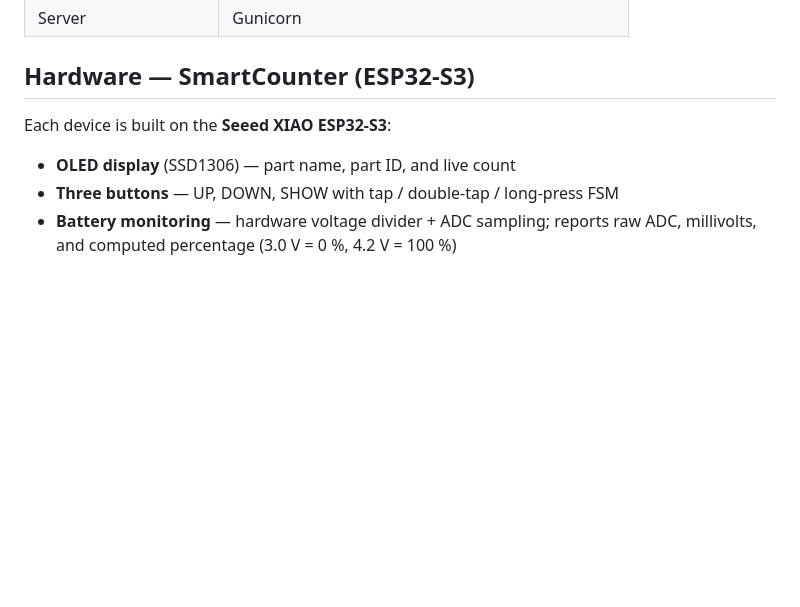
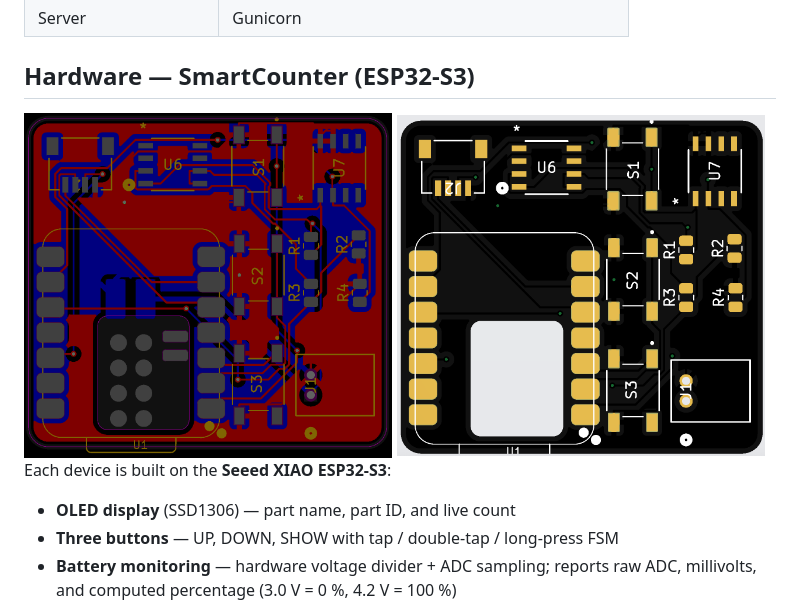
Before and after one commit to twade12/StockNet, a Markdown page: README.md, the part around the change. Drawn GitHub-style; blank space fills up the shorter version.

Commit message:
Update README.md
Added images

```diff
--- a/README.md
+++ b/README.md
@@ -45,6 +45,9 @@ Flask REST API  ──────────────►  PostgreSQL
 | Server | Gunicorn |
 
 ## Hardware — SmartCounter (ESP32-S3)
+
+<img src="StockNet_revA.png" alt="PCB_A" width="49%" />
+<img src="StockNet_revA2.png" alt="PCB_B" width="49%" />
 
 Each device is built on the **Seeed XIAO ESP32-S3**:
 
```
